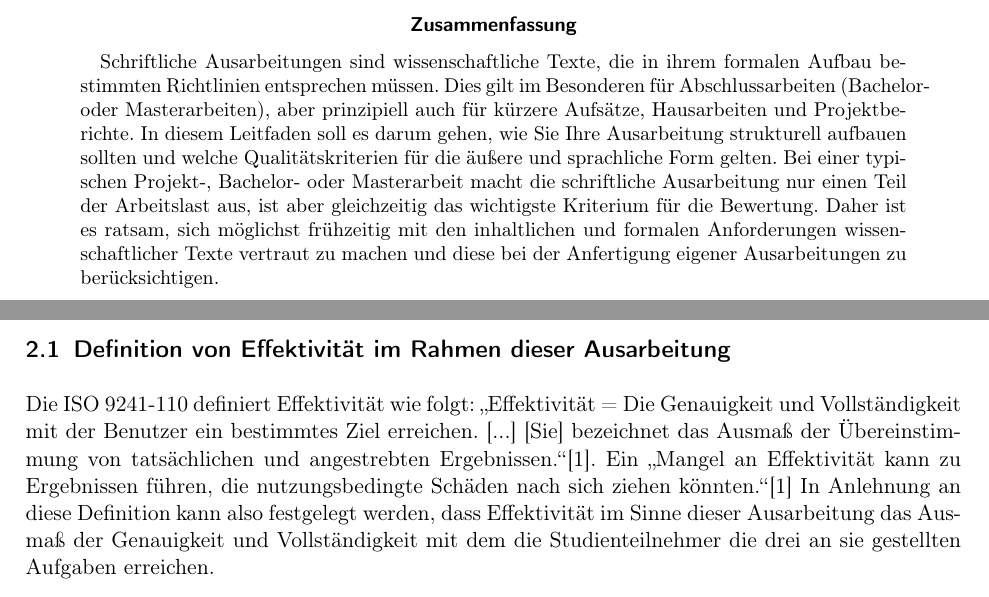
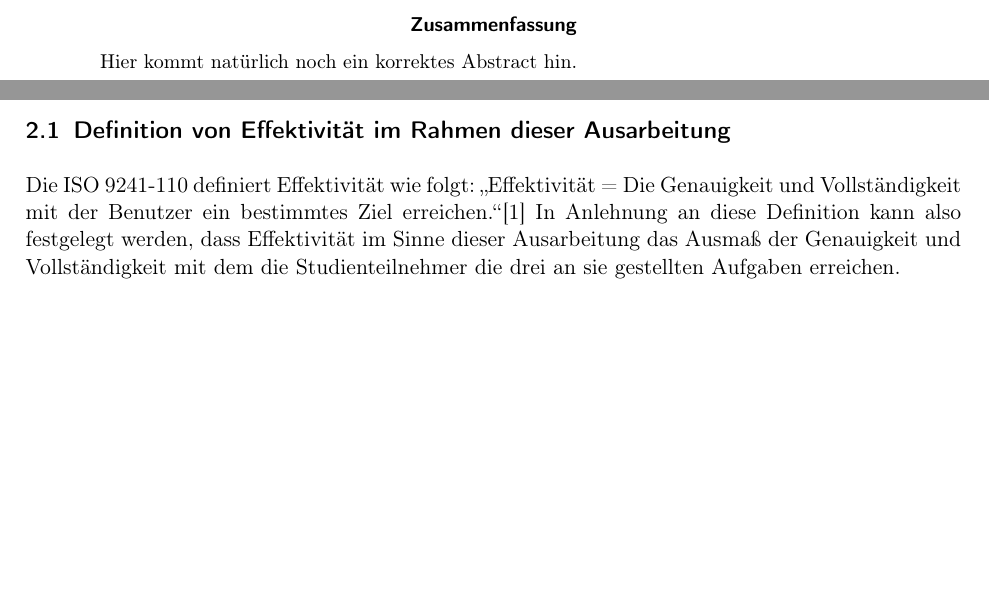
Before and after one commit to shuralw/Projektarbeit, a LaTeX paper (ausarbeitung.tex, which reads kapitel/theorie.tex): two parts of pages 2 and 7 of 43, joined at a grey line, cut so that both start at the same text, the shorter picture padded with empty space. Compiled offline with pdfLaTeX.

Commit message:
giga gaga

```diff
--- a/ausarbeitung.tex
+++ b/ausarbeitung.tex
@@ -72,11 +72,7 @@
 \begin{abstract}
 %Ein Abstrakt, also eine Kurzzusammenfassung der Arbeit ist bei einer schriftlichen Ausarbeitung nicht unbedingt notwendig.
 %Bei umfangreicheren Arbeiten, also z.~B. einer Bachelor- oder Master-Thesis, sollte die Ausarbeitung in jedem Fall mit einem \textit{Abstract} beginnen.
-Schriftliche Ausarbeitungen sind  wissenschaftliche Texte, die in ihrem formalen Aufbau bestimmten Richtlinien entsprechen müssen.
-Dies gilt im Besonderen für Abschlussarbeiten (Bachelor- oder Masterarbeiten), aber prinzipiell auch für kürzere Aufsätze, Hausarbeiten und Projektberichte.
-In diesem Leitfaden soll es darum gehen, wie Sie Ihre Ausarbeitung strukturell aufbauen sollten und welche Qualitätskriterien für die äußere und sprachliche Form gelten.
-Bei einer typischen Projekt-, Bachelor- oder Masterarbeit macht die schriftliche Ausarbeitung nur einen Teil der Arbeitslast aus, ist aber gleichzeitig das wichtigste Kriterium für die Bewertung.
-Daher ist es ratsam, sich möglichst frühzeitig mit den inhaltlichen und formalen Anforderungen wissenschaftlicher Texte vertraut zu machen und diese bei der Anfertigung eigener Ausarbeitungen zu berücksichtigen.
+Hier kommt natürlich noch ein korrektes Abstract hin.
 \end{abstract}
 
 \vfill
--- a/kapitel/theorie.tex
+++ b/kapitel/theorie.tex
@@ -1,6 +1,6 @@
 \section{Theoretischer Hintergrund}
 \subsection{Definition von Effektivität im Rahmen dieser Ausarbeitung }
-Die ISO 9241-110 definiert Effektivität wie folgt: \glqq Effektivität = Die Genauigkeit und Vollständigkeit mit der Benutzer ein bestimmtes Ziel erreichen. [...] [Sie] bezeichnet das Ausmaß der Übereinstimmung von tatsächlichen und angestrebten Ergebnissen.\grqq{}\cite{ISO-9241-110}. Ein \glqq Mangel an Effektivität kann zu Ergebnissen führen, die nutzungsbedingte Schäden nach sich ziehen könnten.\grqq{}\cite{ISO-9241-110}
+Die ISO 9241-110 definiert Effektivität wie folgt: \glqq Effektivität = Die Genauigkeit und Vollständigkeit mit der Benutzer ein bestimmtes Ziel erreichen.\grqq{}\cite{ISO-9241-110}
 In Anlehnung an diese Definition kann also festgelegt werden, dass Effektivität im Sinne dieser Ausarbeitung das Ausmaß der Genauigkeit und Vollständigkeit mit dem die Studienteilnehmer die drei an sie gestellten Aufgaben erreichen.
 
 Erfolgskriterien, die darauf hinweisen, dass eine Aufgabe erfolgreich abgeschlossen wurde, sind:
```
Also changed, not shown: ausarbeitung.pdf, 2 other files.
